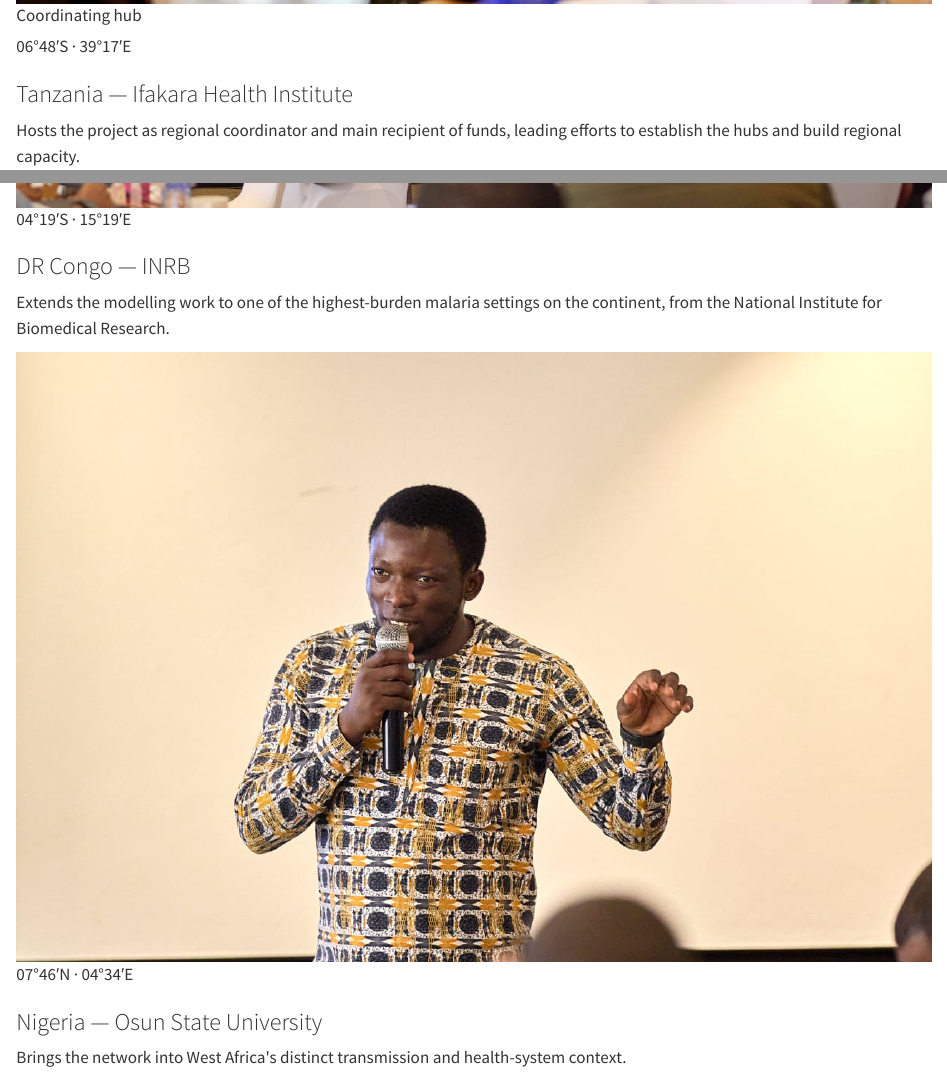
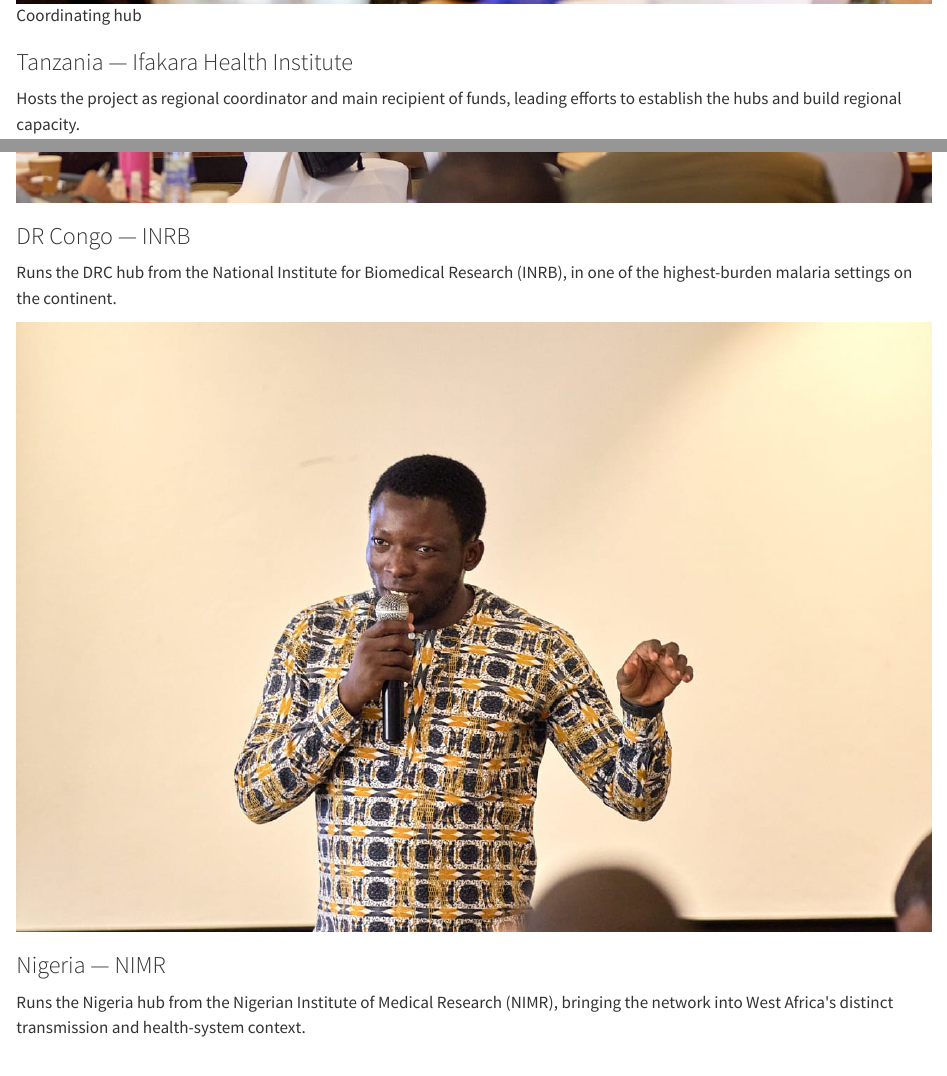
Before and after one commit to modd-africa/modd-africa.github.io, a Quarto document (team.qmd): the page in a window 1100 px wide, from 5260 px down, and a second part further down, joined at a grey line. Rendered offline with R 4.5, knitr and Pandoc in place of Quarto, with nearby package versions.

Commit message:
Update team page

```diff
--- a/team.qmd
+++ b/team.qmd
@@ -132,7 +132,6 @@ Each hub builds local modelling capacity while sharing methods, data and lessons
     <img src="assets/hub-tanzania.jpg" alt="Ifakara Health Institute, Tanzania.">
     <div class="hubcard__body">
       <span class="tag">Coordinating hub</span>
-      <div class="coord" style="margin-top:.6rem">06°48′S · 39°17′E</div>
       <h3>Tanzania — Ifakara Health Institute</h3>
       <p>Hosts the project as regional coordinator and main recipient of funds, leading efforts to establish the hubs and build regional capacity.</p>
     </div>
@@ -140,17 +139,15 @@ Each hub builds local modelling capacity while sharing methods, data and lessons
   <div class="hubcard">
     <img src="assets/hub-drc.jpg" alt="National Institute for Biomedical Research, DR Congo.">
     <div class="hubcard__body">
-      <div class="coord">04°19′S · 15°19′E</div>
       <h3>DR Congo — INRB</h3>
-      <p>Extends the modelling work to one of the highest-burden malaria settings on the continent, from the National Institute for Biomedical Research.</p>
+      <p>Runs the DRC hub from the National Institute for Biomedical Research (INRB), in one of the highest-burden malaria settings on the continent.</p>
     </div>
   </div>
   <div class="hubcard">
-    <img src="assets/hub-nigeria.jpg" alt="Osun State University, Nigeria.">
+    <img src="assets/hub-nigeria.jpg" alt="Nigerian Institute of Medical Research, Nigeria.">
     <div class="hubcard__body">
-      <div class="coord">07°46′N · 04°34′E</div>
-      <h3>Nigeria — Osun State University</h3>
-      <p>Brings the network into West Africa's distinct transmission and health-system context.</p>
+      <h3>Nigeria — NIMR</h3>
+      <p>Runs the Nigeria hub from the Nigerian Institute of Medical Research (NIMR), bringing the network into West Africa's distinct transmission and health-system context.</p>
     </div>
   </div>
 </div>
```
Also changed, not shown: team.qmd (6 more changed lines).
